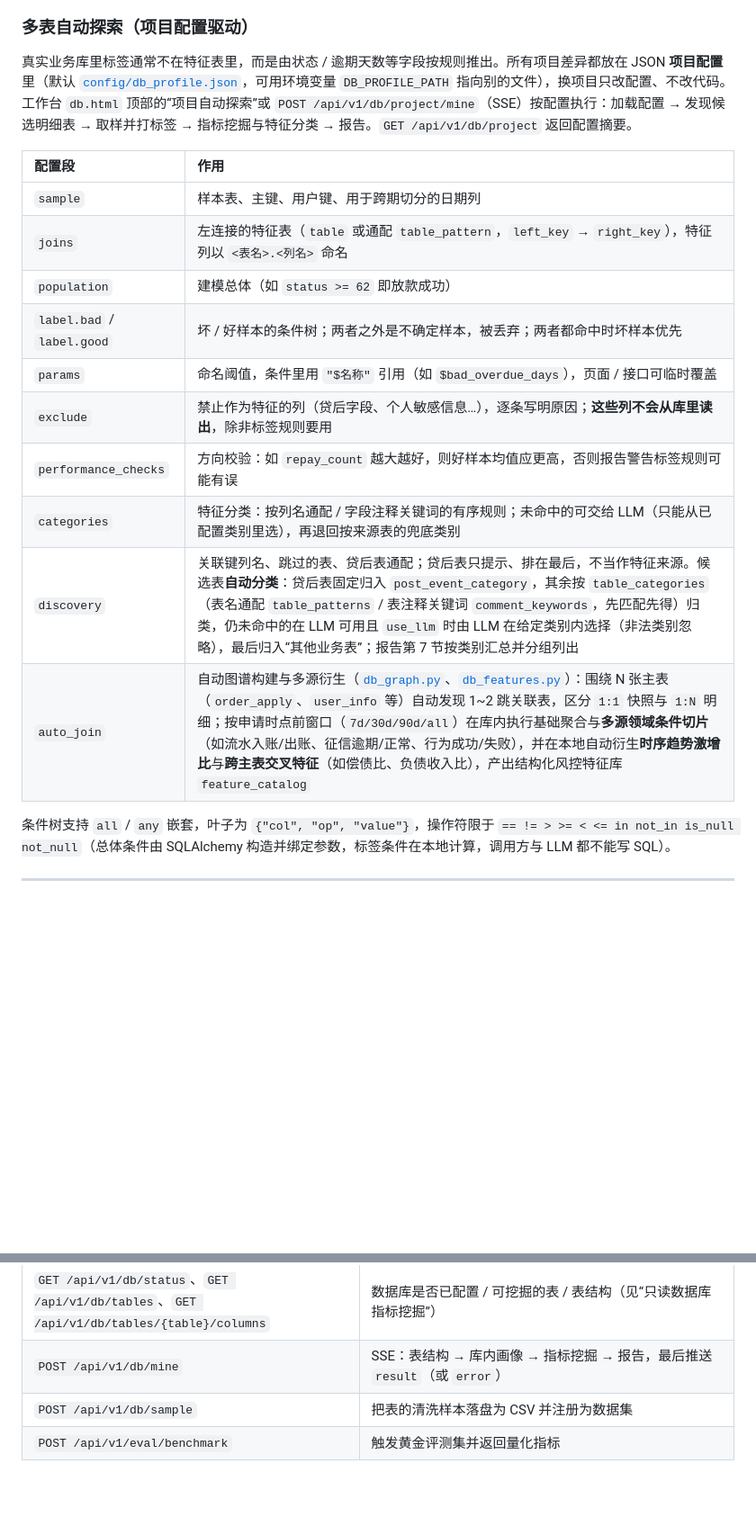
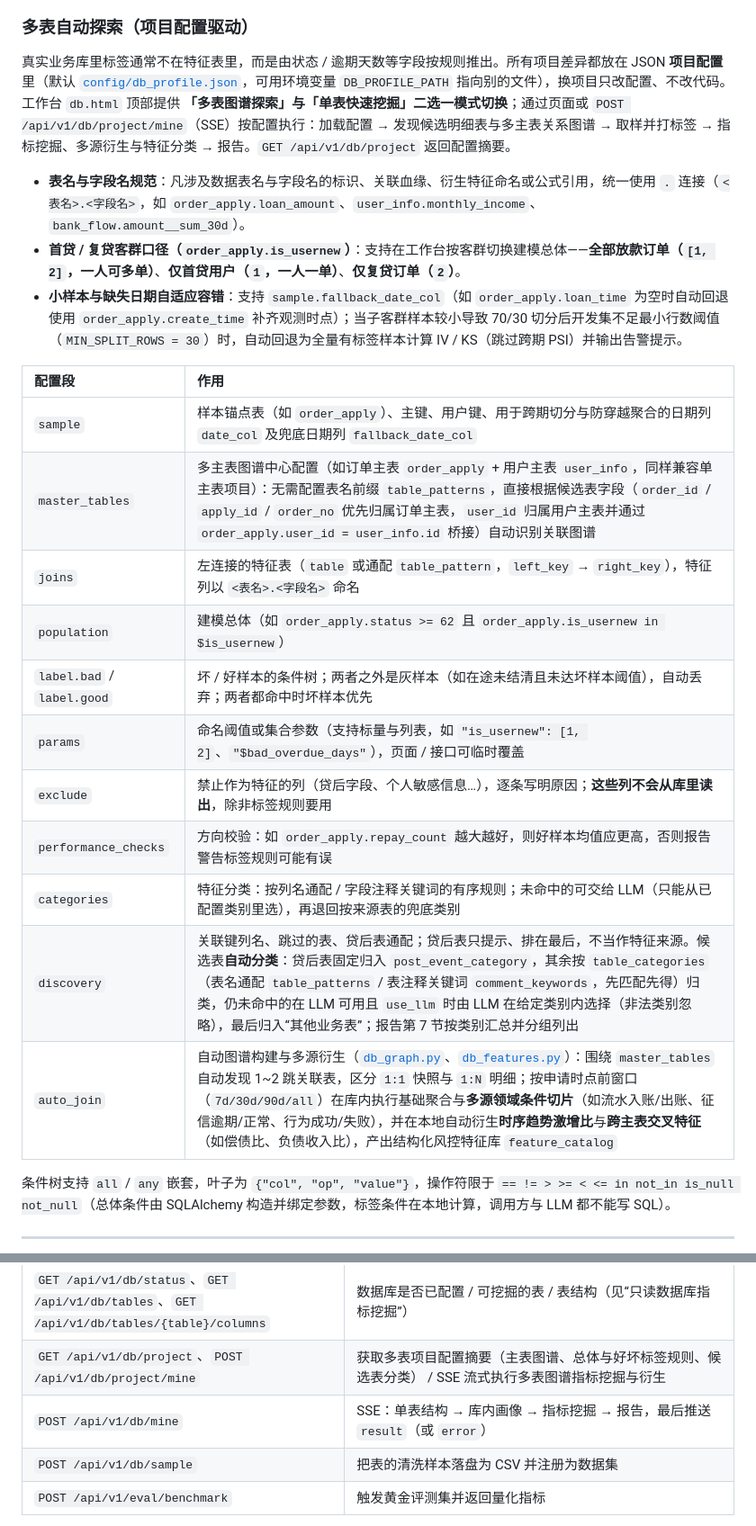
Before and after one commit to Yao4github/credit-modeling-agent, a Markdown page: README.md, 2 parts joined by grey strips. Shown at 90% size. GitHub-like rendering; blank space fills up the shorter version.

Commit message:
docs(readme): 更新多主表图谱发现、首复贷客群过滤与数据库探索文档
- 补充 db.html 二选一探索模式、<表名>.<字段名> 命名规范与 is_usernew 首复贷口径说明
- 补充 master_tables 多主表图谱发现与 fallback_date_col 小样本自适应容错说明
- 补充 /api/v1/db/project 与 /api/v1/db/project/mine 接口说明

```diff
--- a/README.md
+++ b/README.md
@@ -54,20 +54,25 @@ curl -X POST http://localhost:8000/api/v1/datasets/register -H 'Content-Type: ap
 
 ### 多表自动探索（项目配置驱动）
 
-真实业务库里标签通常不在特征表里，而是由状态 / 逾期天数等字段按规则推出。所有项目差异都放在 JSON **项目配置**里（默认 [`config/db_profile.json`](config/db_profile.json)，可用环境变量 `DB_PROFILE_PATH` 指向别的文件），换项目只改配置、不改代码。工作台 `db.html` 顶部的“项目自动探索”或 `POST /api/v1/db/project/mine`（SSE）按配置执行：加载配置 → 发现候选明细表 → 取样并打标签 → 指标挖掘与特征分类 → 报告。`GET /api/v1/db/project` 返回配置摘要。
+真实业务库里标签通常不在特征表里，而是由状态 / 逾期天数等字段按规则推出。所有项目差异都放在 JSON **项目配置**里（默认 [`config/db_profile.json`](config/db_profile.json)，可用环境变量 `DB_PROFILE_PATH` 指向别的文件），换项目只改配置、不改代码。工作台 `db.html` 顶部提供 **「多表图谱探索」与「单表快速挖掘」二选一模式切换**；通过页面或 `POST /api/v1/db/project/mine`（SSE）按配置执行：加载配置 → 发现候选明细表与多主表关系图谱 → 取样并打标签 → 指标挖掘、多源衍生与特征分类 → 报告。`GET /api/v1/db/project` 返回配置摘要。
+
+- **表名与字段名规范**：凡涉及数据表名与字段名的标识、关联血缘、衍生特征命名或公式引用，统一使用 `.` 连接（`<表名>.<字段名>`，如 `order_apply.loan_amount`、`user_info.monthly_income`、`bank_flow.amount__sum_30d`）。
+- **首贷 / 复贷客群口径（`order_apply.is_usernew`）**：支持在工作台按客群切换建模总体——**全部放款订单（`[1, 2]`，一人可多单）**、**仅首贷用户（`1`，一人一单）**、**仅复贷订单（`2`）**。
+- **小样本与缺失日期自适应容错**：支持 `sample.fallback_date_col`（如 `order_apply.loan_time` 为空时自动回退使用 `order_apply.create_time` 补齐观测时点）；当子客群样本较小导致 70/30 切分后开发集不足最小行数阈值（`MIN_SPLIT_ROWS = 30`）时，自动回退为全量有标签样本计算 IV / KS（跳过跨期 PSI）并输出告警提示。
 
 | 配置段 | 作用 |
 | :--- | :--- |
-| `sample` | 样本表、主键、用户键、用于跨期切分的日期列 |
-| `joins` | 左连接的特征表（`table` 或通配 `table_pattern`，`left_key` → `right_key`），特征列以 `<表名>.<列名>` 命名 |
-| `population` | 建模总体（如 `status >= 62` 即放款成功） |
-| `label.bad` / `label.good` | 坏 / 好样本的条件树；两者之外是不确定样本，被丢弃；两者都命中时坏样本优先 |
-| `params` | 命名阈值，条件里用 `"$名称"` 引用（如 `$bad_overdue_days`），页面 / 接口可临时覆盖 |
+| `sample` | 样本锚点表（如 `order_apply`）、主键、用户键、用于跨期切分与防穿越聚合的日期列 `date_col` 及兜底日期列 `fallback_date_col` |
+| `master_tables` | 多主表图谱中心配置（如订单主表 `order_apply` + 用户主表 `user_info`，同样兼容单主表项目）：无需配置表名前缀 `table_patterns`，直接根据候选表字段（`order_id` / `apply_id` / `order_no` 优先归属订单主表，`user_id` 归属用户主表并通过 `order_apply.user_id = user_info.id` 桥接）自动识别关联图谱 |
+| `joins` | 左连接的特征表（`table` 或通配 `table_pattern`，`left_key` → `right_key`），特征列以 `<表名>.<字段名>` 命名 |
+| `population` | 建模总体（如 `order_apply.status >= 62` 且 `order_apply.is_usernew in $is_usernew`） |
+| `label.bad` / `label.good` | 坏 / 好样本的条件树；两者之外是灰样本（如在途未结清且未达坏样本阈值），自动丢弃；两者都命中时坏样本优先 |
+| `params` | 命名阈值或集合参数（支持标量与列表，如 `"is_usernew": [1, 2]`、`"$bad_overdue_days"`），页面 / 接口可临时覆盖 |
 | `exclude` | 禁止作为特征的列（贷后字段、个人敏感信息…），逐条写明原因；**这些列不会从库里读出**，除非标签规则要用 |
-| `performance_checks` | 方向校验：如 `repay_count` 越大越好，则好样本均值应更高，否则报告警告标签规则可能有误 |
+| `performance_checks` | 方向校验：如 `order_apply.repay_count` 越大越好，则好样本均值应更高，否则报告警告标签规则可能有误 |
 | `categories` | 特征分类：按列名通配 / 字段注释关键词的有序规则；未命中的可交给 LLM（只能从已配置类别里选），再退回按来源表的兜底类别 |
 | `discovery` | 关联键列名、跳过的表、贷后表通配；贷后表只提示、排在最后，不当作特征来源。候选表**自动分类**：贷后表固定归入 `post_event_category`，其余按 `table_categories`（表名通配 `table_patterns` / 表注释关键词 `comment_keywords`，先匹配先得）归类，仍未命中的在 LLM 可用且 `use_llm` 时由 LLM 在给定类别内选择（非法类别忽略），最后归入“其他业务表”；报告第 7 节按类别汇总并分组列出 |
-| `auto_join` | 自动图谱构建与多源衍生（[`db_graph.py`](app/tools/db_graph.py)、[`db_features.py`](app/tools/db_features.py)）：围绕 N 张主表（`order_apply`、`user_info` 等）自动发现 1~2 跳关联表，区分 `1:1` 快照与 `1:N` 明细；按申请时点前窗口（`7d/30d/90d/all`）在库内执行基础聚合与**多源领域条件切片**（如流水入账/出账、征信逾期/正常、行为成功/失败），并在本地自动衍生**时序趋势激增比**与**跨主表交叉特征**（如偿债比、负债收入比），产出结构化风控特征库 `feature_catalog` |
+| `auto_join` | 自动图谱构建与多源衍生（[`db_graph.py`](app/tools/db_graph.py)、[`db_features.py`](app/tools/db_features.py)）：围绕 `master_tables` 自动发现 1~2 跳关联表，区分 `1:1` 快照与 `1:N` 明细；按申请时点前窗口（`7d/30d/90d/all`）在库内执行基础聚合与**多源领域条件切片**（如流水入账/出账、征信逾期/正常、行为成功/失败），并在本地自动衍生**时序趋势激增比**与**跨主表交叉特征**（如偿债比、负债收入比），产出结构化风控特征库 `feature_catalog` |
 
 条件树支持 `all` / `any` 嵌套，叶子为 `{"col", "op", "value"}`，操作符限于 `== != > >= < <= in not_in is_null not_null`（总体条件由 SQLAlchemy 构造并绑定参数，标签条件在本地计算，调用方与 LLM 都不能写 SQL）。
 
@@ -141,7 +146,8 @@ python3 -m venv .venv && .venv/bin/pip install -e .
 | `POST /api/v1/modeling/run` | 执行工作流，返回指标、反思轨迹、切点策略、挑战者对比与报告 |
 | `POST /api/v1/modeling/stream` | SSE 流式推送各 Agent 的执行状态，结束时追加 `result`（或 `error`）事件 |
 | `GET /api/v1/db/status`、`GET /api/v1/db/tables`、`GET /api/v1/db/tables/{table}/columns` | 数据库是否已配置 / 可挖掘的表 / 表结构（见“只读数据库指标挖掘”） |
-| `POST /api/v1/db/mine` | SSE：表结构 → 库内画像 → 指标挖掘 → 报告，最后推送 `result`（或 `error`） |
+| `GET /api/v1/db/project`、`POST /api/v1/db/project/mine` | 获取多表项目配置摘要（主表图谱、总体与好坏标签规则、候选表分类） / SSE 流式执行多表图谱指标挖掘与衍生 |
+| `POST /api/v1/db/mine` | SSE：单表结构 → 库内画像 → 指标挖掘 → 报告，最后推送 `result`（或 `error`） |
 | `POST /api/v1/db/sample` | 把表的清洗样本落盘为 CSV 并注册为数据集 |
 | `POST /api/v1/eval/benchmark` | 触发黄金评测集并返回量化指标 |
 
```
Also changed, not shown: other parts of README.md (+1 -1 lines).
